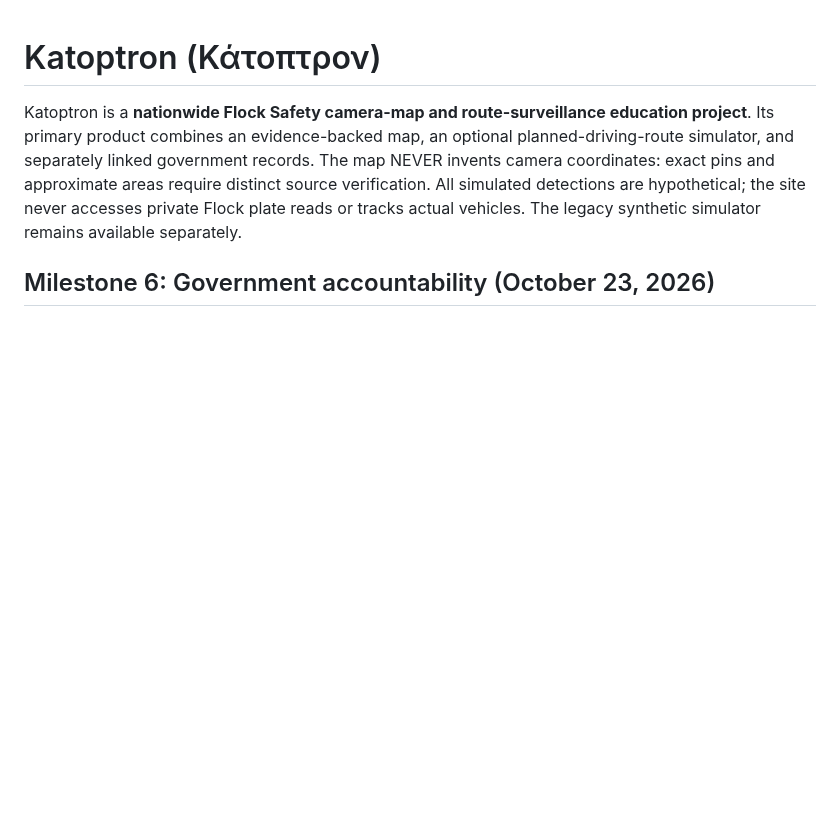
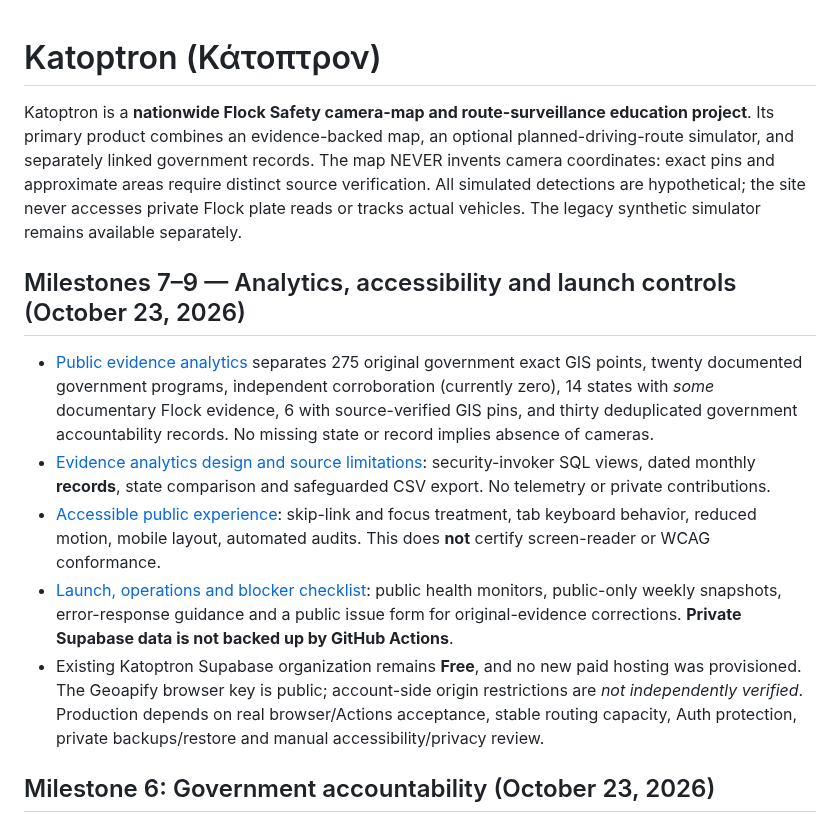
Before and after one commit to ayeemecee0/Kathreptos, a Markdown page: README.md, the part around the change. Drawn GitHub-style; blank space fills up the shorter version.

Commit message:
Update overarching Katoptron roadmap with Milestones 7–9 implementation and genuine production blockers

```diff
--- a/README.md
+++ b/README.md
@@ -1,6 +1,14 @@
 # Katoptron (Κάτοπτρον)
 
 Katoptron is a **nationwide Flock Safety camera-map and route-surveillance education project**. Its primary product combines an evidence-backed map, an optional planned-driving-route simulator, and separately linked government records. The map NEVER invents camera coordinates: exact pins and approximate areas require distinct source verification. All simulated detections are hypothetical; the site never accesses private Flock plate reads or tracks actual vehicles. The legacy synthetic simulator remains available separately.
+
+## Milestones 7–9 — Analytics, accessibility and launch controls (October 23, 2026)
+
+- [Public evidence analytics](./analytics.html) separates 275 original government exact GIS points, twenty documented government programs, independent corroboration (currently zero), 14 states with *some* documentary Flock evidence, 6 with source-verified GIS pins, and thirty deduplicated government accountability records. No missing state or record implies absence of cameras.
+- [Evidence analytics design and source limitations](./docs/milestone-7-evidence-analytics.md): security-invoker SQL views, dated monthly **records**, state comparison and safeguarded CSV export. No telemetry or private contributions.
+- [Accessible public experience](./docs/milestone-8-accessibility.md): skip-link and focus treatment, tab keyboard behavior, reduced motion, mobile layout, automated audits. This does **not** certify screen-reader or WCAG conformance.
+- [Launch, operations and blocker checklist](./docs/milestone-9-production-readiness.md): public health monitors, public-only weekly snapshots, error-response guidance and a public issue form for original-evidence corrections. **Private Supabase data is not backed up by GitHub Actions**.
+- Existing Katoptron Supabase organization remains **Free**, and no new paid hosting was provisioned. The Geoapify browser key is public; account-side origin restrictions are *not independently verified*. Production depends on real browser/Actions acceptance, stable routing capacity, Auth protection, private backups/restore and manual accessibility/privacy review.
 
 ## Milestone 6: Government accountability (October 23, 2026)
 
```
